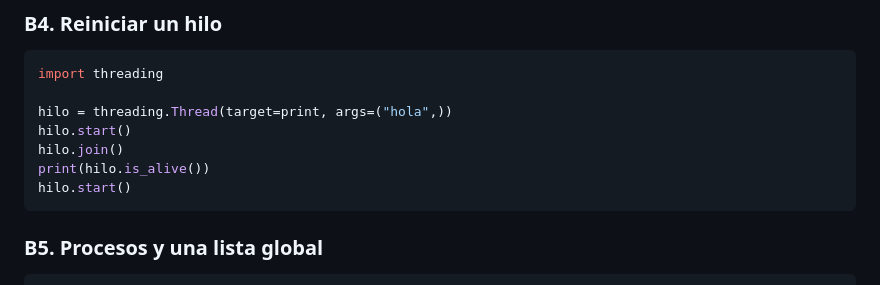
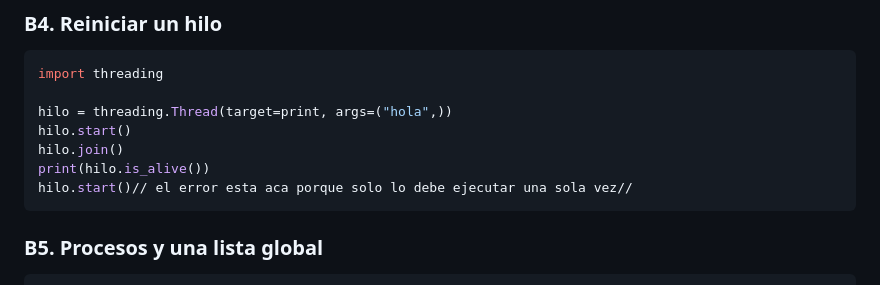
Before and after one commit to programming-language-i/sandra-martinez, a Markdown page: taller-01/taller.md, the part around the change. GitHub-like rendering.

Commit message:
se añade comentario en ejercicio b4

````diff
--- a/taller-01/taller.md
+++ b/taller-01/taller.md
@@ -106,7 +106,7 @@ hilo = threading.Thread(target=print, args=("hola",))
 hilo.start()
 hilo.join()
 print(hilo.is_alive())
-hilo.start()
+hilo.start()// el error esta aca porque solo lo debe ejecutar una sola vez//
 ```
 
 ### B5. Procesos y una lista global
````
